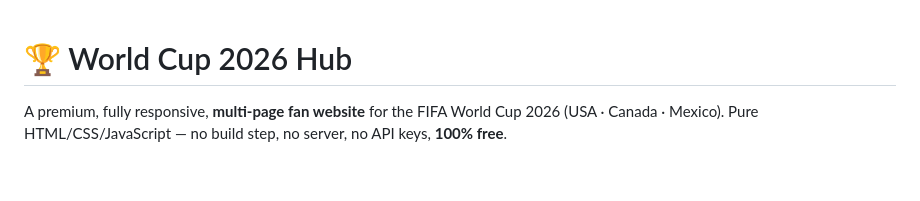
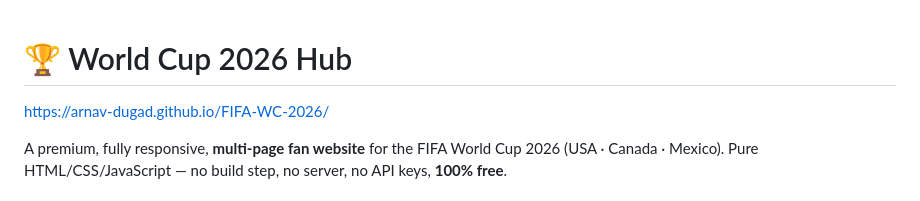
Before and after one commit to Arnav-Dugad/FIFA-WC-2026, a Markdown page: README.md, the part around the change. Rendered like a GitHub page; blank space fills up the shorter version.

```diff
--- a/README.md
+++ b/README.md
@@ -1,4 +1,6 @@
 # 🏆 World Cup 2026 Hub
+
+https://arnav-dugad.github.io/FIFA-WC-2026/
 
 A premium, fully responsive, **multi-page fan website** for the FIFA World Cup 2026 (USA · Canada · Mexico). Pure HTML/CSS/JavaScript — no build step, no server, no API keys, **100% free**.
 
```
